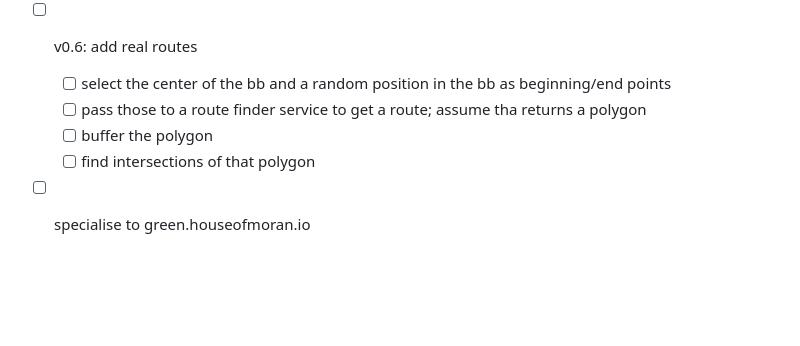
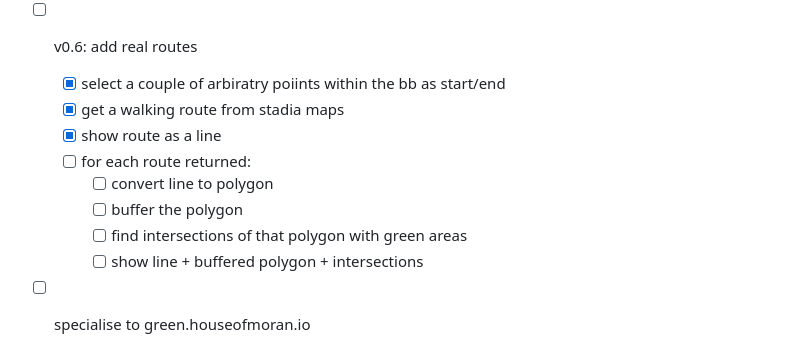
Before and after one commit to mikemoraned/spectrum, a Markdown page: TODO.md, the part around the change. GitHub-like rendering; blank space fills up the shorter version.

Commit message:
update v0.6 plan

```diff
--- a/TODO.md
+++ b/TODO.md
@@ -89,10 +89,14 @@ flowchart TB
     4. intersect the route polygon with that unioned area
 - [ ] v0.6: add real routes
 
-  - [ ] select the center of the bb and a random position in the bb as beginning/end points
-  - [ ] pass those to a route finder service to get a route; assume tha returns a polygon
-  - [ ] buffer the polygon
-  - [ ] find intersections of that polygon
+  - [x] select a couple of arbiratry poiints within the bb as start/end
+  - [x] get a walking route from stadia maps
+  - [x] show route as a line
+  - [ ] for each route returned:
+    - [ ] convert line to polygon
+    - [ ] buffer the polygon
+    - [ ] find intersections of that polygon with green areas
+    - [ ] show line + buffered polygon + intersections
 
 - [ ] specialise to green.houseofmoran.io
   - [ ] switch netlify to be able to deploy multiple front-ends (green.houseofmoran.io and spectrum.houseofmoran.io)
```
